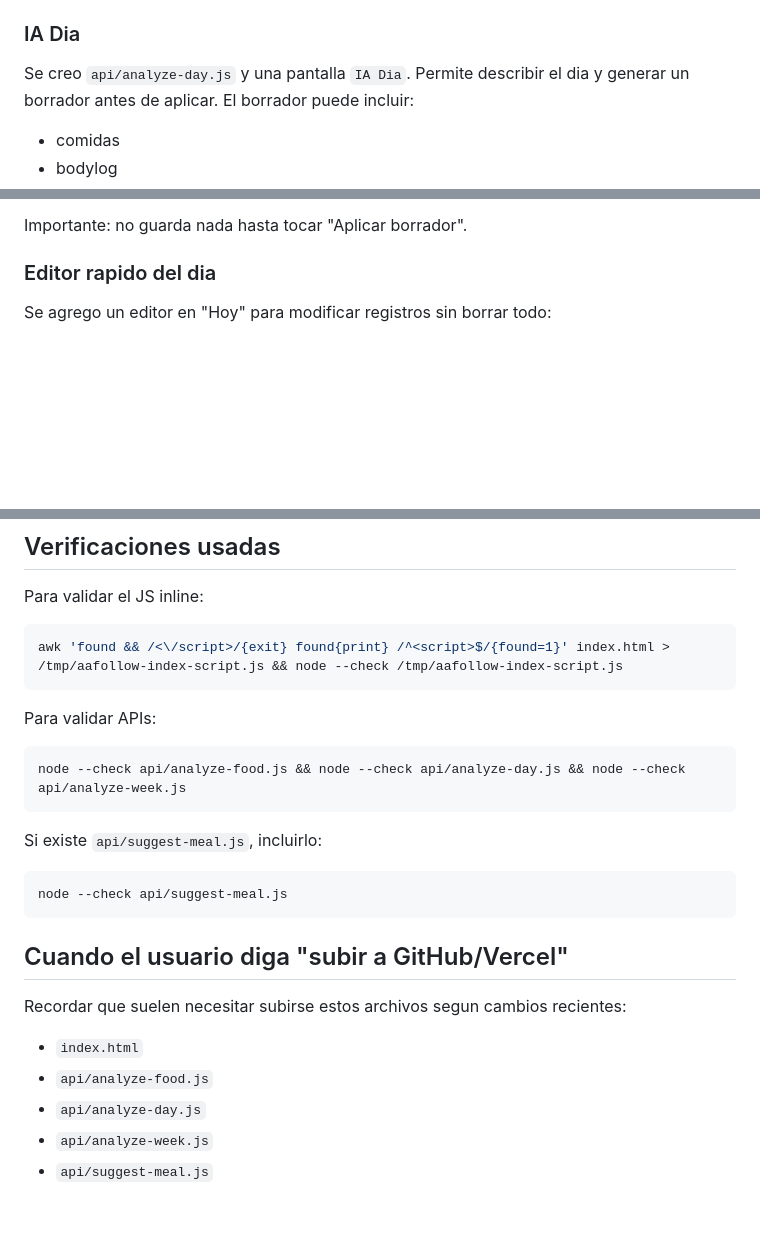
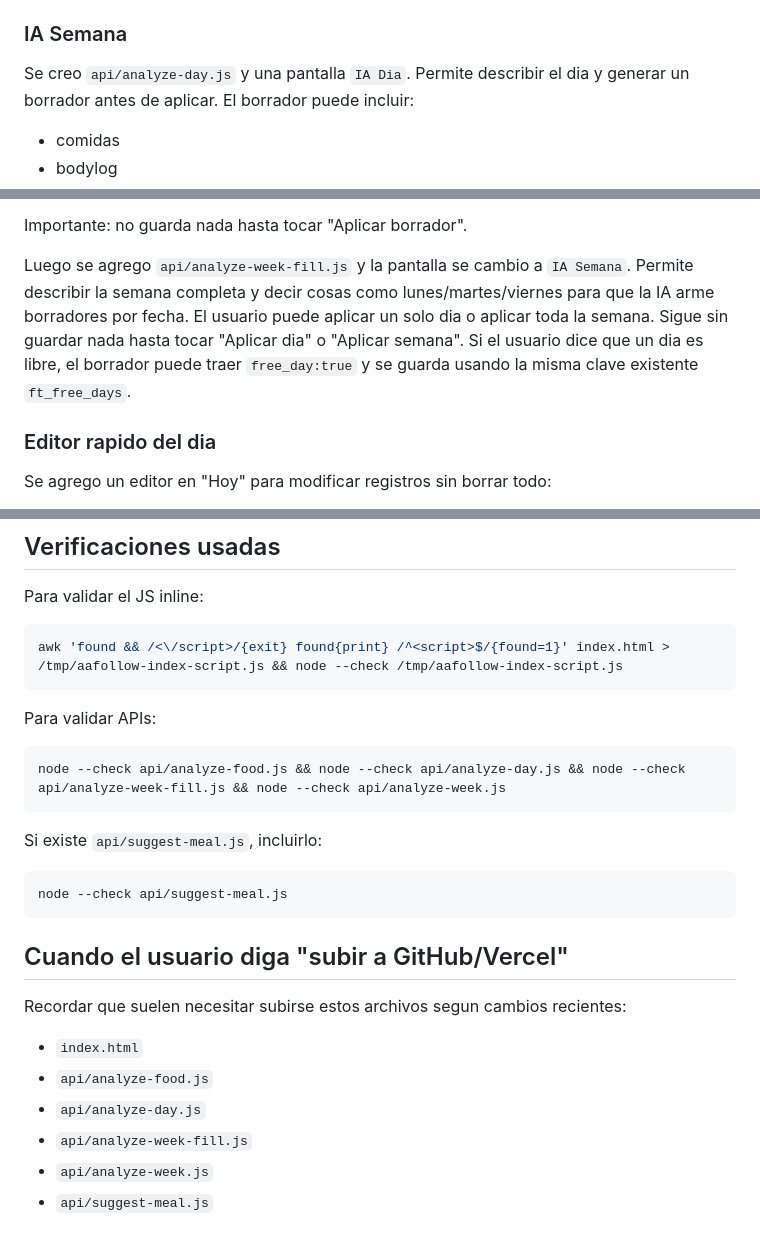
Before and after one commit to stragupy/AAFOLLOWAPP, a Markdown page: CODEX_MEMORY.md, 3 parts joined by grey strips. Rendered like a GitHub page; blank space fills up the shorter version.

````diff
--- a/CODEX_MEMORY.md
+++ b/CODEX_MEMORY.md
@@ -46,7 +47,7 @@ process.env.GEMINI_MODEL || 'gemini-2.5-flash-lite'
   - restringe imagenes a `image/jpeg`, `image/png`, `image/webp`
   - maneja errores HTTP con `HttpError`
 
-### IA Dia
+### IA Semana
 
 Se creo `api/analyze-day.js` y una pantalla `IA Dia`.
 Permite describir el dia y generar un borrador antes de aplicar.
@@ -62,6 +63,12 @@ El borrador puede incluir:
 - nota
 
 Importante: no guarda nada hasta tocar "Aplicar borrador".
+
+Luego se agrego `api/analyze-week-fill.js` y la pantalla se cambio a `IA Semana`.
+Permite describir la semana completa y decir cosas como lunes/martes/viernes para que la IA arme borradores por fecha.
+El usuario puede aplicar un solo dia o aplicar toda la semana.
+Sigue sin guardar nada hasta tocar "Aplicar dia" o "Aplicar semana".
+Si el usuario dice que un dia es libre, el borrador puede traer `free_day:true` y se guarda usando la misma clave existente `ft_free_days`.
 
 ### Editor rapido del dia
 
@@ -154,7 +161,7 @@ awk 'found && /<\/script>/{exit} found{print} /^<script>$/{found=1}' index.html
 Para validar APIs:
 
 ```bash
-node --check api/analyze-food.js && node --check api/analyze-day.js && node --check api/analyze-week.js
+node --check api/analyze-food.js && node --check api/analyze-day.js && node --check api/analyze-week-fill.js && node --check api/analyze-week.js
 ```
 
 Si existe `api/suggest-meal.js`, incluirlo:
@@ -170,6 +177,7 @@ Recordar que suelen necesitar subirse estos archivos segun cambios recientes:
 - `index.html`
 - `api/analyze-food.js`
 - `api/analyze-day.js`
+- `api/analyze-week-fill.js`
 - `api/analyze-week.js`
 - `api/suggest-meal.js`
 
````
Also changed, not shown: other parts of CODEX_MEMORY.md (+1 -0 lines).
